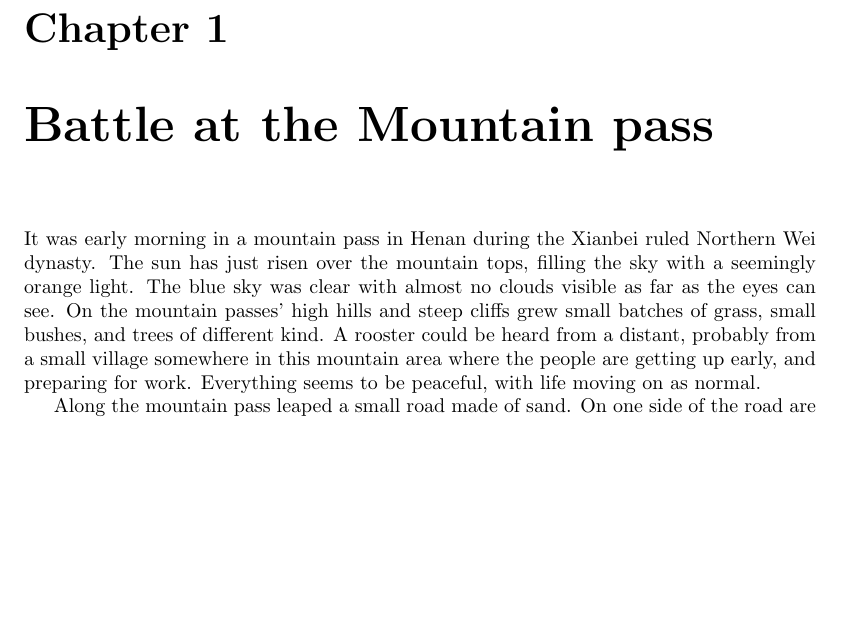
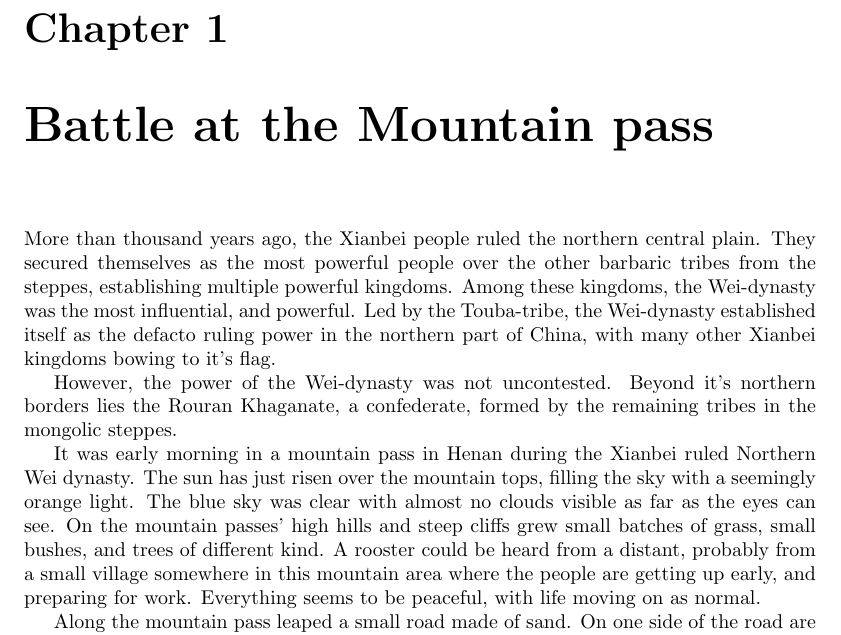
Before and after one commit to Xiaoming94/HuaMulan-XiaoMing, a LaTeX book (main.tex, which reads chapters/chapter1.tex): part of page 3 of 4, cut so that both start at the same text, the shorter picture padded with empty space. Compiled offline with pdfLaTeX.

Commit message:
Add more Historic background to chapter1

```diff
--- a/chapters/chapter1.tex
+++ b/chapters/chapter1.tex
@@ -1,4 +1,8 @@
 \chapter{Battle at the Mountain pass}
+
+More than thousand years ago, the Xianbei people ruled the northern central plain. They secured themselves as the most powerful people over the other barbaric tribes from the steppes, establishing multiple powerful kingdoms. Among these kingdoms, the Wei-dynasty was the most influential, and powerful. Led by the Touba-tribe, the Wei-dynasty established itself as the defacto ruling power in the northern part of China, with many other Xianbei kingdoms bowing to it's flag.
+
+However, the power of the Wei-dynasty was not uncontested. Beyond it's northern borders lies the Rouran Khaganate, a confederate, formed by the remaining tribes in the mongolic steppes.
 
 It was early morning in a mountain pass in Henan during the Xianbei ruled Northern Wei dynasty. The sun has just risen over the mountain tops, filling the sky with a seemingly orange light. The blue sky was clear with almost no clouds visible as far as the eyes can see. On the mountain passes' high hills and steep cliffs grew small batches of grass, small bushes, and trees of different kind.
 A rooster could be heard from a distant, probably from a small village somewhere in this mountain area where the people are getting up early, and preparing for work. Everything seems to be peaceful, with life moving on as normal.
```
